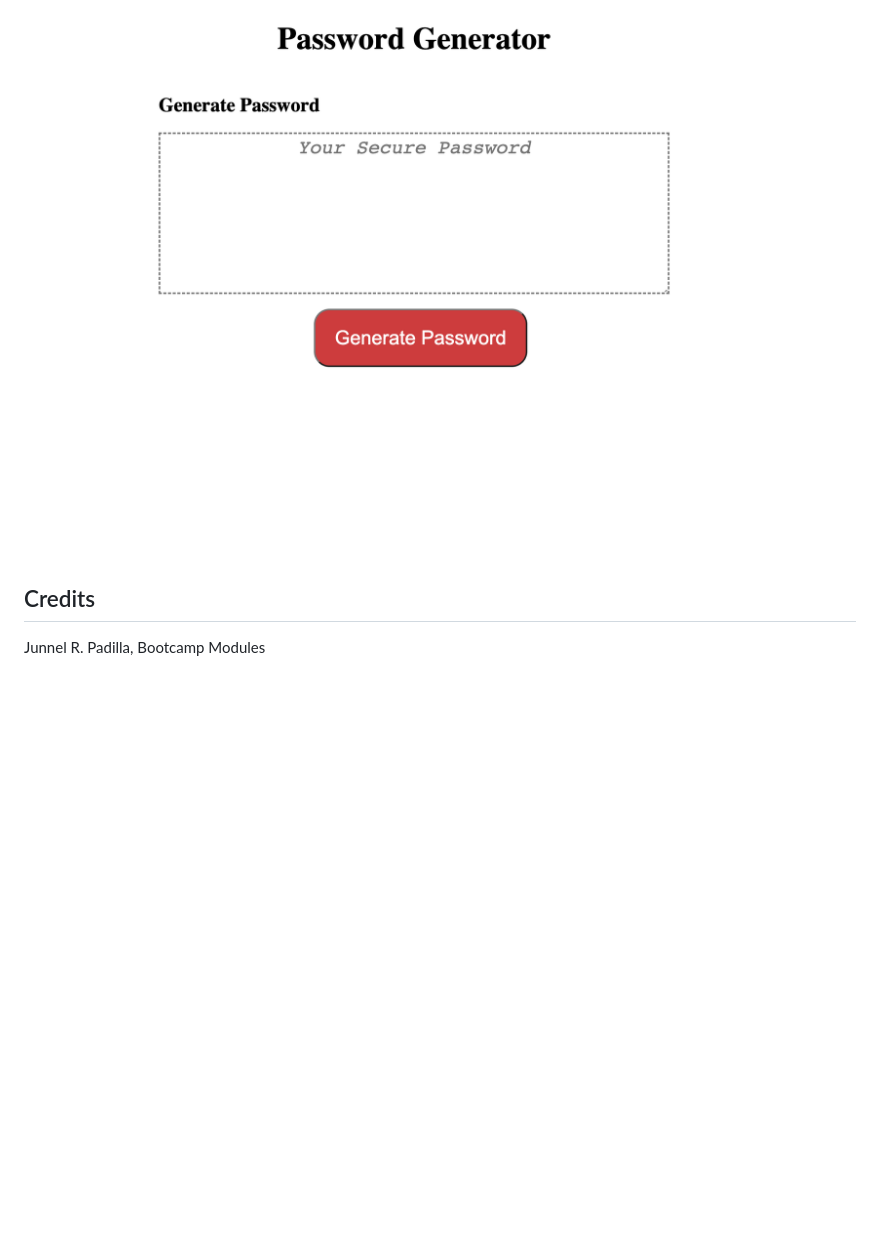
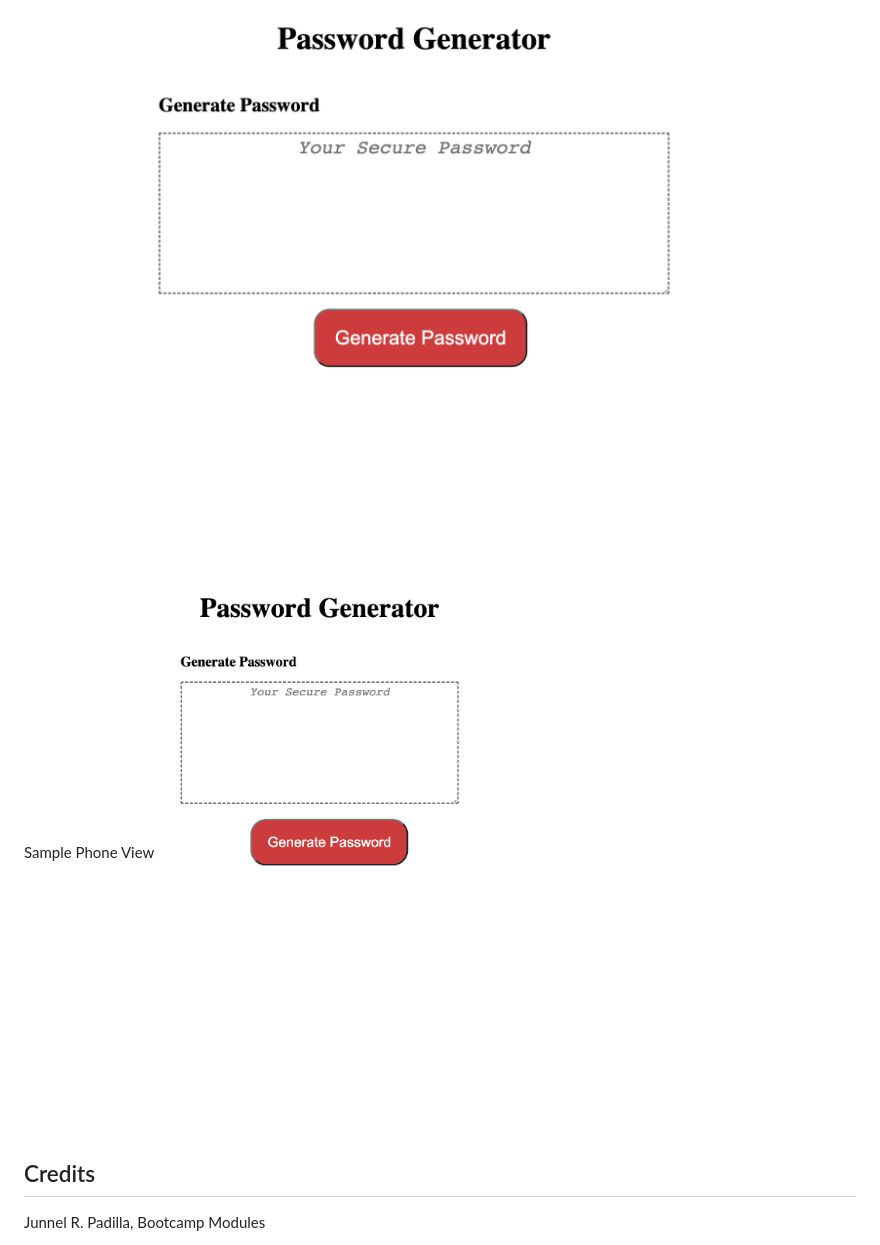
Before and after one commit to jayP308/Gen-Pass, a Markdown page: README.md, the part around the change. Rendered like a GitHub page; pictures changed too: assets/images/sample-phone-view.png (added); blank space fills up the shorter version.

Commit message:
added sample phone view to readme page

```diff
--- a/README.md
+++ b/README.md
@@ -10,6 +10,9 @@
 
 Sample Screenshot
 <img src="./assets/images/sample-screenshot.png" />
+
+Sample Phone View
+<img src="./assets/images/sample-phone-view.png" />
 
 ## Credits
 
```
